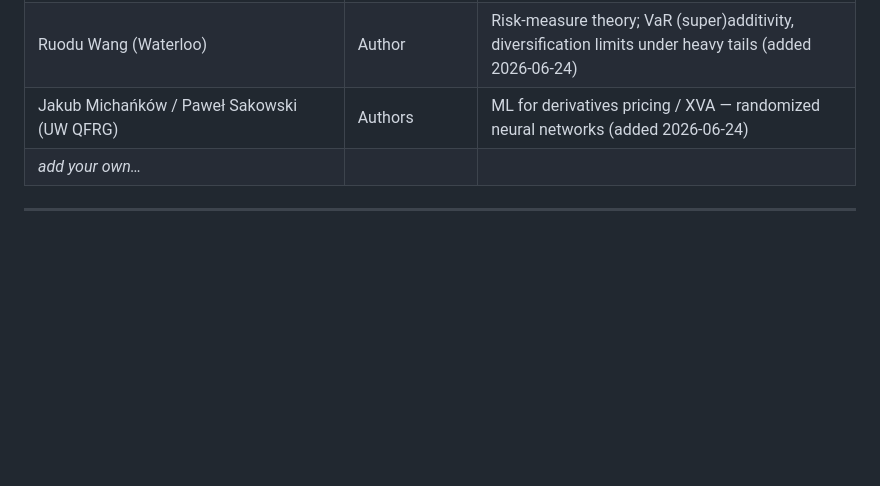
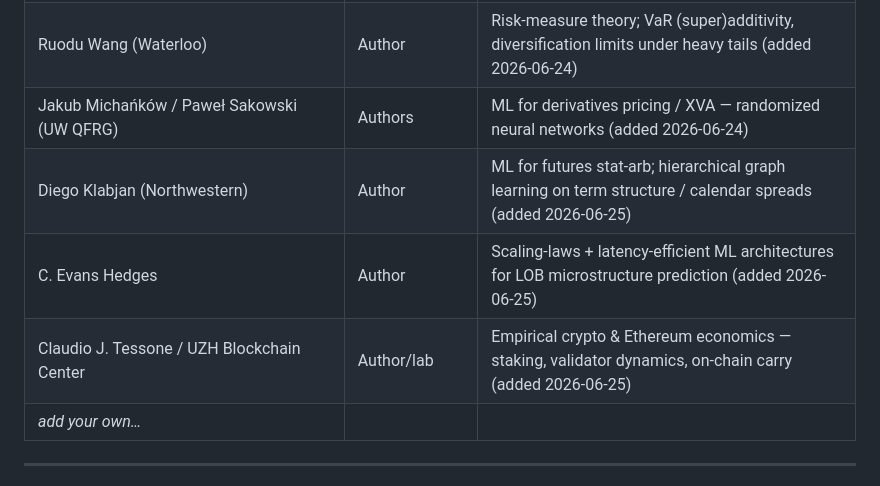
Before and after one commit to Stanozite/Test, a Markdown page: research/watchlist.md, the part around the change. GitHub-like rendering; blank space fills up the shorter version.

```diff
--- a/research/watchlist.md
+++ b/research/watchlist.md
@@ -62,6 +62,9 @@ Firms, labs, and authors whose output is worth following. Grow this list over ti
 | Useong Shin | Author | Factor-model diagnostics — construction-dependence & body-tail tests of pricing models (added 2026-06-24) |
 | Ruodu Wang (Waterloo) | Author | Risk-measure theory; VaR (super)additivity, diversification limits under heavy tails (added 2026-06-24) |
 | Jakub Michańków / Paweł Sakowski (UW QFRG) | Authors | ML for derivatives pricing / XVA — randomized neural networks (added 2026-06-24) |
+| Diego Klabjan (Northwestern) | Author | ML for futures stat-arb; hierarchical graph learning on term structure / calendar spreads (added 2026-06-25) |
+| C. Evans Hedges | Author | Scaling-laws + latency-efficient ML architectures for LOB microstructure prediction (added 2026-06-25) |
+| Claudio J. Tessone / UZH Blockchain Center | Author/lab | Empirical crypto & Ethereum economics — staking, validator dynamics, on-chain carry (added 2026-06-25) |
 | _add your own…_ | | |
 
 ---
```
Also changed, not shown: research/INDEX.md (+6 -0 lines), research/digests/2026-06-25-quant-scout.md (added, +58 -0 lines).
